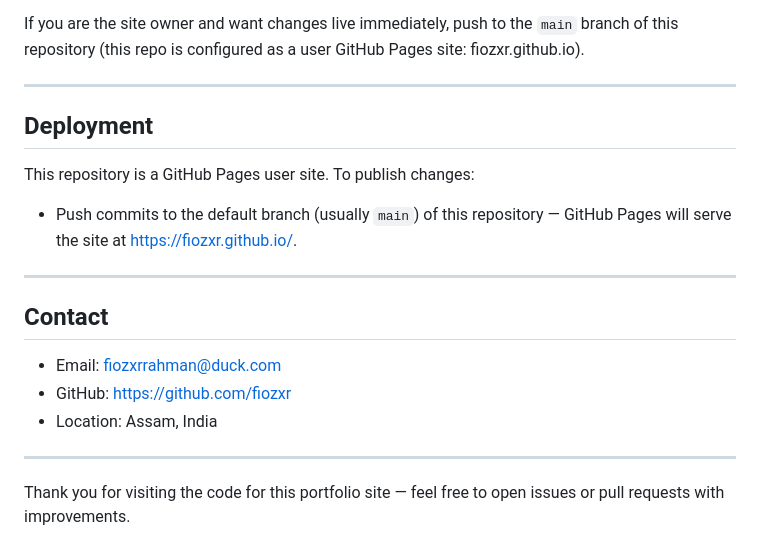
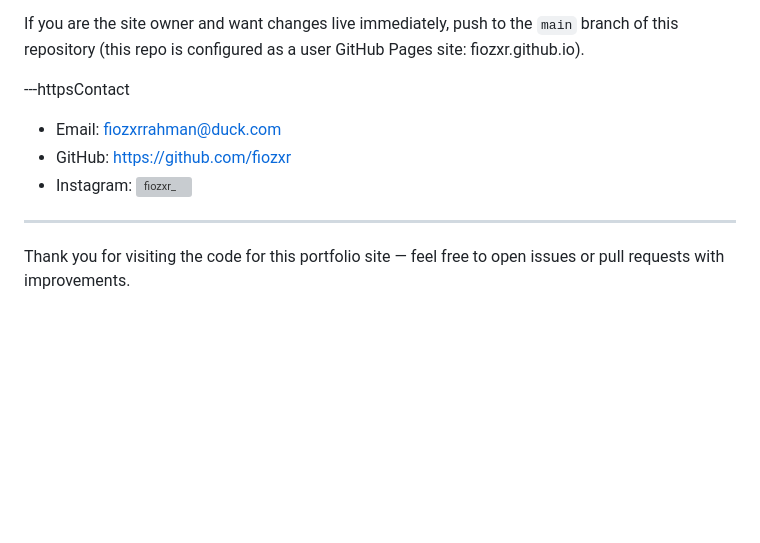
Before and after one commit to fiozxr/fiozxr.github.io, a Markdown page: README.md, the part around the change. Rendered like a GitHub page; blank space fills up the shorter version; grey boxes are pictures that could not be loaded.

Commit message:
Update README with new contact details and remove deployment section
Removed deployment instructions and updated contact information.

```diff
--- a/README.md
+++ b/README.md
@@ -101,20 +101,11 @@ Suggested workflow:
 
 If you are the site owner and want changes live immediately, push to the `main` branch of this repository (this repo is configured as a user GitHub Pages site: fiozxr.github.io).
 
----
-
-## Deployment
-
-This repository is a GitHub Pages user site. To publish changes:
-- Push commits to the default branch (usually `main`) of this repository — GitHub Pages will serve the site at https://fiozxr.github.io/.
-
----
-
-## Contact
+---httpsContact
 
 - Email: fiozxrrahman@duck.com
 - GitHub: https://github.com/fiozxr
-- Location: Assam, India
+- Instagram: ![fiozxr_](https://instagram.com/@fiozxr_)
 
 ---
 
```
